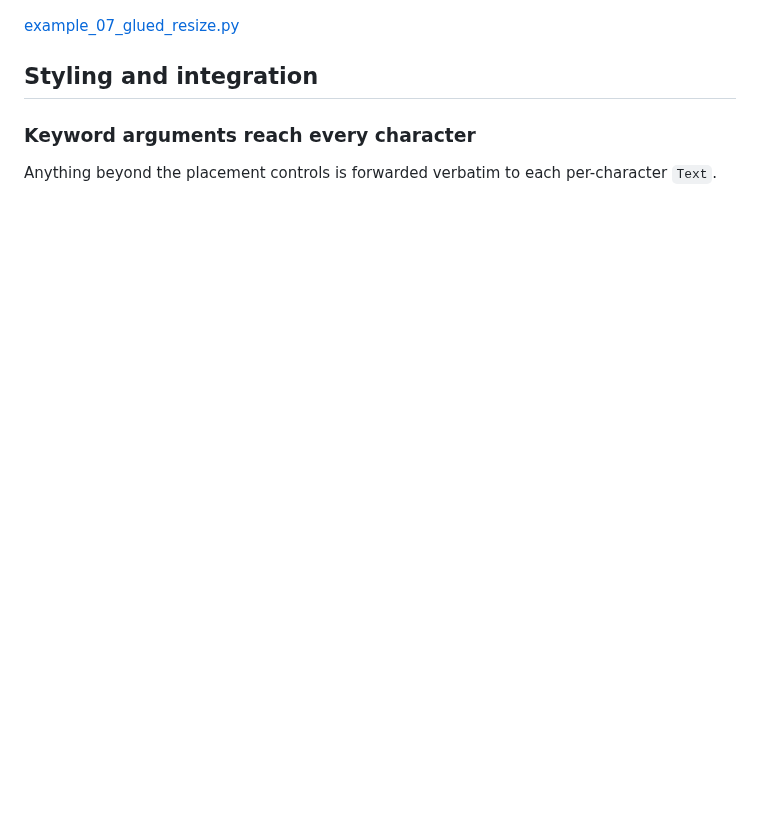
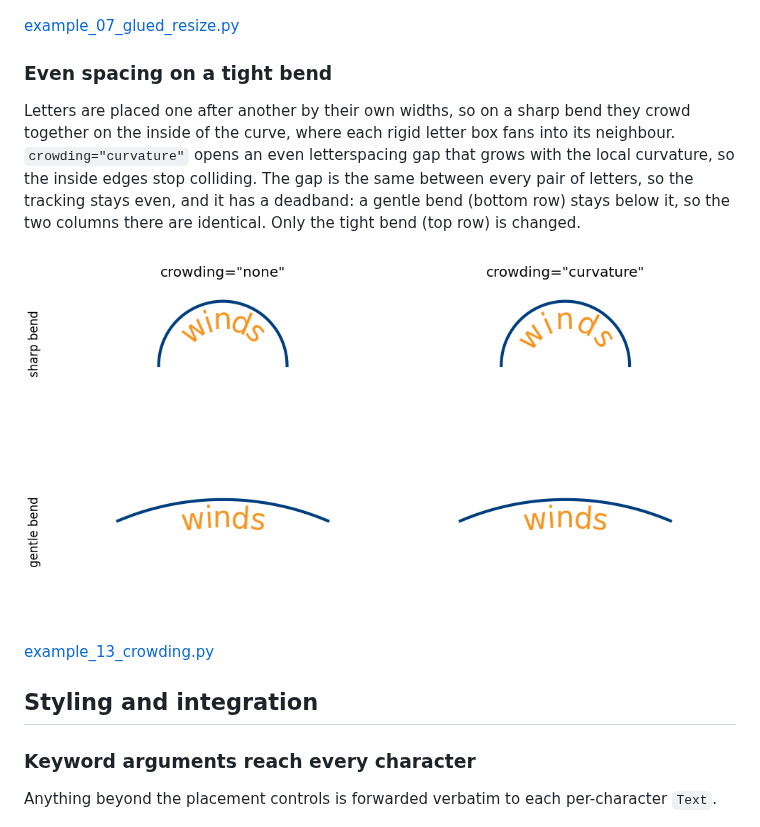
Before and after one commit to thiebes/curved-text, a Markdown page: examples/README.md, the part around the change. GitHub-like rendering; pictures changed too: examples/images/13_crowding.png (added); blank space fills up the shorter version.

```diff
--- a/examples/README.md
+++ b/examples/README.md
@@ -110,6 +110,20 @@ pan and zoom.
 
 [example_07_glued_resize.py](example_07_glued_resize.py)
 
+### Even spacing on a tight bend
+
+Letters are placed one after another by their own widths, so on a sharp bend
+they crowd together on the inside of the curve, where each rigid letter box fans
+into its neighbour. `crowding="curvature"` opens an even letterspacing gap that
+grows with the local curvature, so the inside edges stop colliding. The gap is
+the same between every pair of letters, so the tracking stays even, and it has a
+deadband: a gentle bend (bottom row) stays below it, so the two columns there
+are identical. Only the tight bend (top row) is changed.
+
+![A sharp bend with crowded letters spaced out, a gentle bend left unchanged](images/13_crowding.png)
+
+[example_13_crowding.py](example_13_crowding.py)
+
 ## Styling and integration
 
 ### Keyword arguments reach every character
```
Also changed, not shown: README.md (+23 -0 lines), 3 other files.
